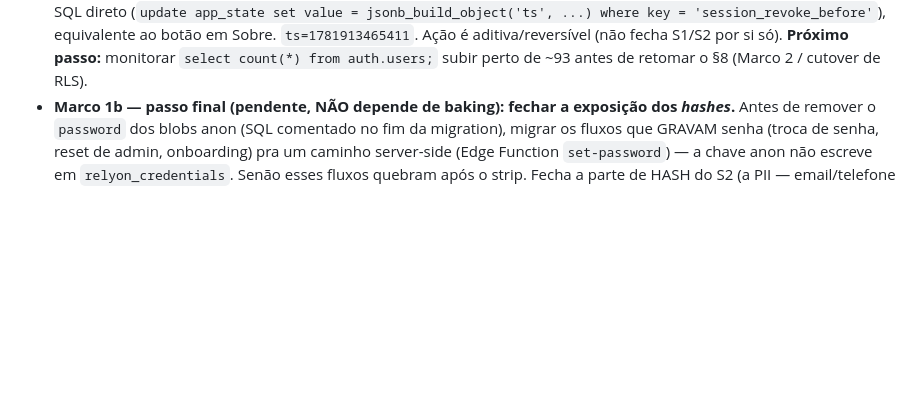
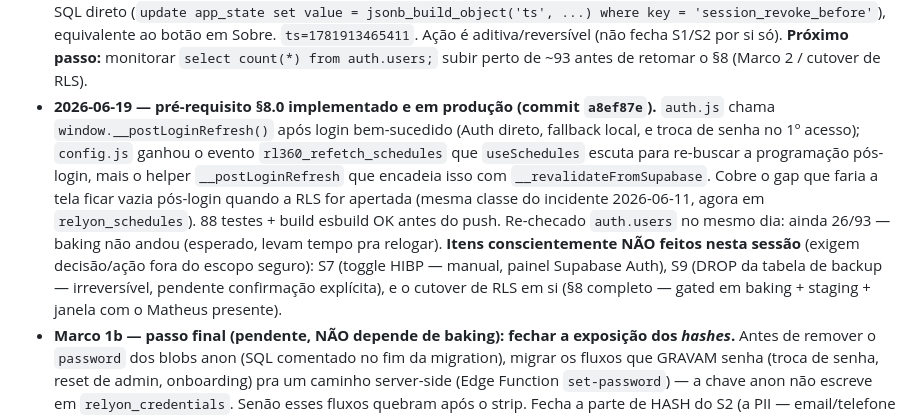
Before and after one commit to relyon360mfrc/relyon360, a Markdown page: SEGURANCA.md, the part around the change. Rendered like a GitHub page; blank space fills up the shorter version.

Commit message:
docs: registra deploy do prerequisito 8.0 e baking no SEGURANCA.md

```diff
--- a/SEGURANCA.md
+++ b/SEGURANCA.md
@@ -392,6 +392,18 @@ portão de versão) sobre uma **lacuna estrutural de autorização**. Roadmap pr
   equivalente ao botão em Sobre. `ts=1781913465411`. Ação é aditiva/reversível (não fecha S1/S2
   por si só). **Próximo passo:** monitorar `select count(*) from auth.users;` subir perto de ~93
   antes de retomar o §8 (Marco 2 / cutover de RLS).
+- **2026-06-19 — pré-requisito §8.0 implementado e em produção (commit `a8ef87e`).** `auth.js`
+  chama `window.__postLoginRefresh()` após login bem-sucedido (Auth direto, fallback local, e
+  troca de senha no 1º acesso); `config.js` ganhou o evento `rl360_refetch_schedules` que
+  `useSchedules` escuta para re-buscar a programação pós-login, mais o helper
+  `__postLoginRefresh` que encadeia isso com `__revalidateFromSupabase`. Cobre o gap que faria
+  a tela ficar vazia pós-login quando a RLS for apertada (mesma classe do incidente 2026-06-11,
+  agora em `relyon_schedules`). 88 testes + build esbuild OK antes do push. Re-checado
+  `auth.users` no mesmo dia: ainda 26/93 — baking não andou (esperado, levam tempo pra relogar).
+  **Itens conscientemente NÃO feitos nesta sessão** (exigem decisão/ação fora do escopo seguro):
+  S7 (toggle HIBP — manual, painel Supabase Auth), S9 (DROP da tabela de backup — irreversível,
+  pendente confirmação explícita), e o cutover de RLS em si (§8 completo — gated em baking +
+  staging + janela com o Matheus presente).
 - **Marco 1b — passo final (pendente, NÃO depende de baking): fechar a exposição dos *hashes*.**
   Antes de remover o `password` dos blobs anon (SQL comentado no fim da migration), migrar os
   fluxos que GRAVAM senha (troca de senha, reset de admin, onboarding) pra um caminho server-side
```
